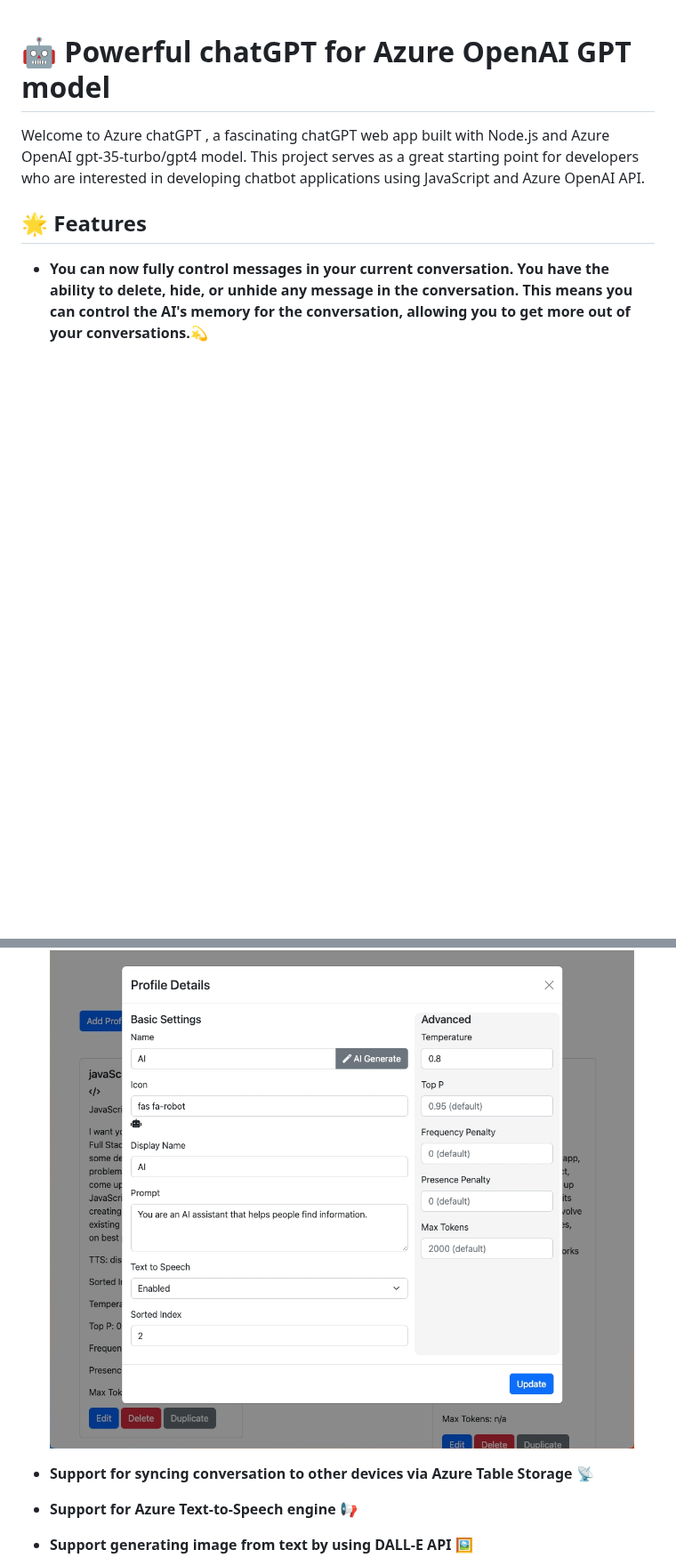
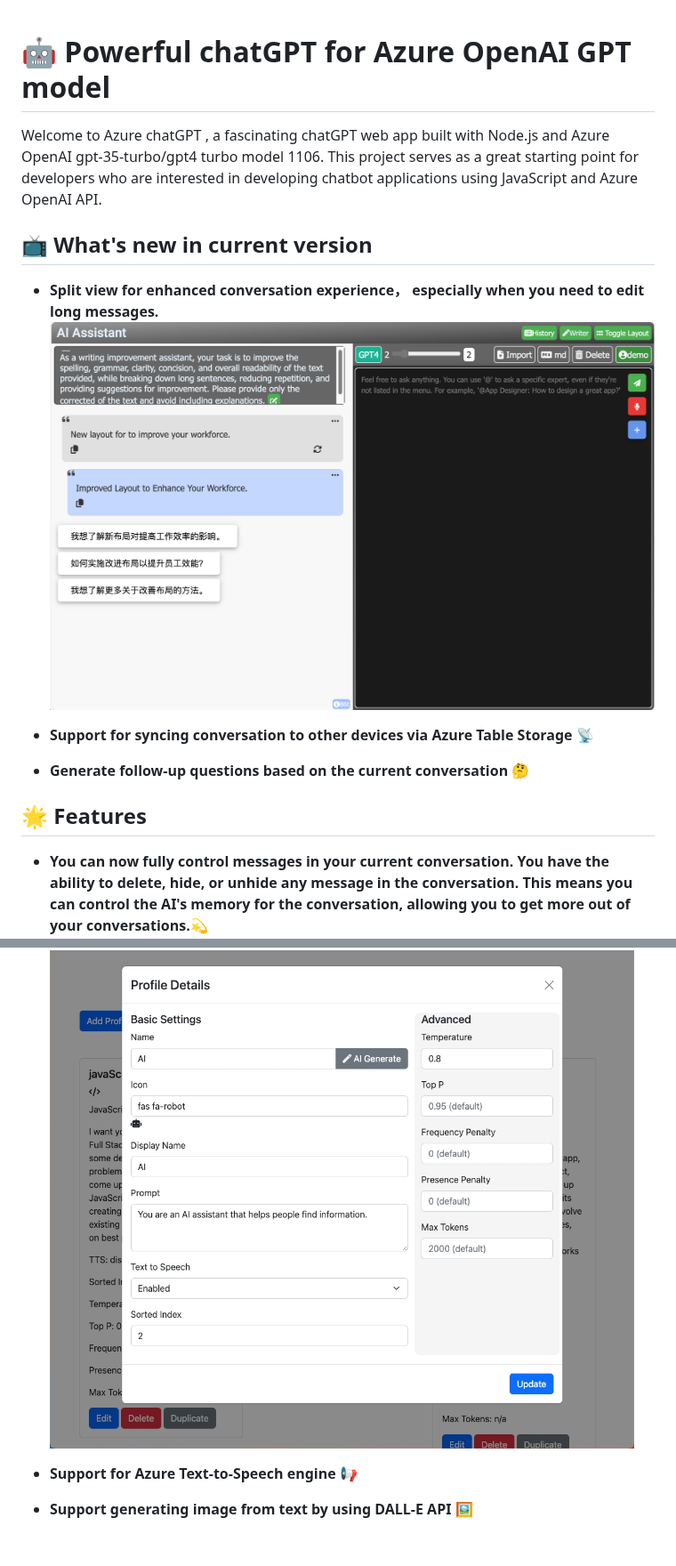
Before and after one commit to hddevteam/Azure-chatGPT-demo, a Markdown page: README.md, 2 parts joined by grey strips. Shown at 89% size. Drawn GitHub-style; blank space fills up the shorter version.

Commit message:
Update Azure chatGPT with new features and enhancements

```diff
--- a/README.md
+++ b/README.md
@@ -1,6 +1,14 @@
 # 🤖 Powerful chatGPT for Azure OpenAI GPT model
 
-Welcome to Azure chatGPT , a fascinating chatGPT web app built with Node.js and Azure OpenAI gpt-35-turbo/gpt4 model. This project serves as a great starting point for developers who are interested in developing chatbot applications using JavaScript and Azure OpenAI API.
+Welcome to Azure chatGPT , a fascinating chatGPT web app built with Node.js and Azure OpenAI gpt-35-turbo/gpt4 turbo model 1106. This project serves as a great starting point for developers who are interested in developing chatbot applications using JavaScript and Azure OpenAI API.
+
+## 📺 What's new in current version
+- **Split view for enhanced conversation experience， especially when you need to edit long messages.**
+![Desktop Screenshot](screenshot_desktop_focus_mode.png)
+
+- **Support for syncing conversation to other devices via Azure Table Storage 📡**
+
+- **Generate follow-up questions based on the current conversation 🤔**
 
 ## 🌟 Features
 - **You can now fully control messages in your current conversation. You have the ability to delete, hide, or unhide any message in the conversation. This means you can control the AI's memory for the conversation, allowing you to get more out of your conversations.💫**
@@ -12,7 +21,6 @@ Welcome to Azure chatGPT , a fascinating chatGPT web app built with Node.js and
 - Manage AI profiles and support to Create new AI profile by using GPT-4 model in seconds 🤖!
 ![Manage AI profile](screenshot_profile_manager.png)
 
-- **Support for syncing conversation to other devices via Azure Table Storage 📡**
 - **Support for Azure Text-to-Speech engine 📢**
 - **Support generating image from text by using DALL-E API 🖼️**
 - **Support Speech-to-Text by using Azure Speech-to-Text engine 🎙️**
```
Also changed, not shown: other parts of README.md (+1 -0 lines).
